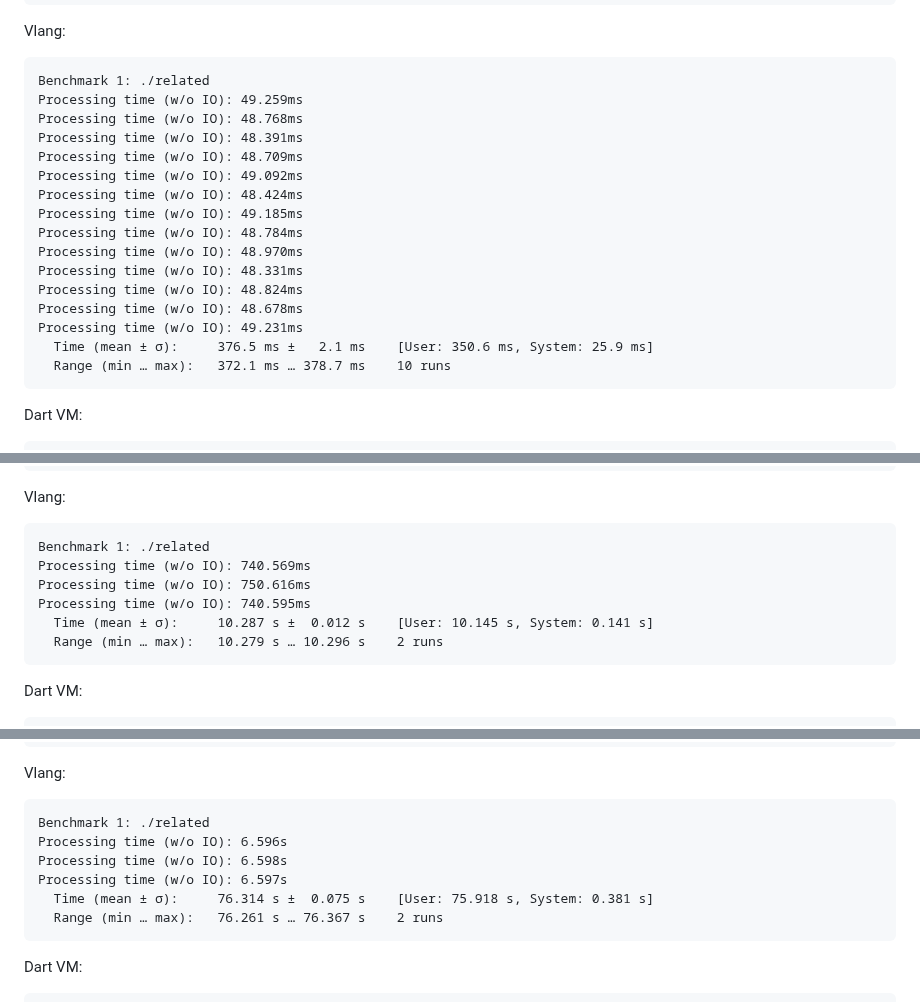
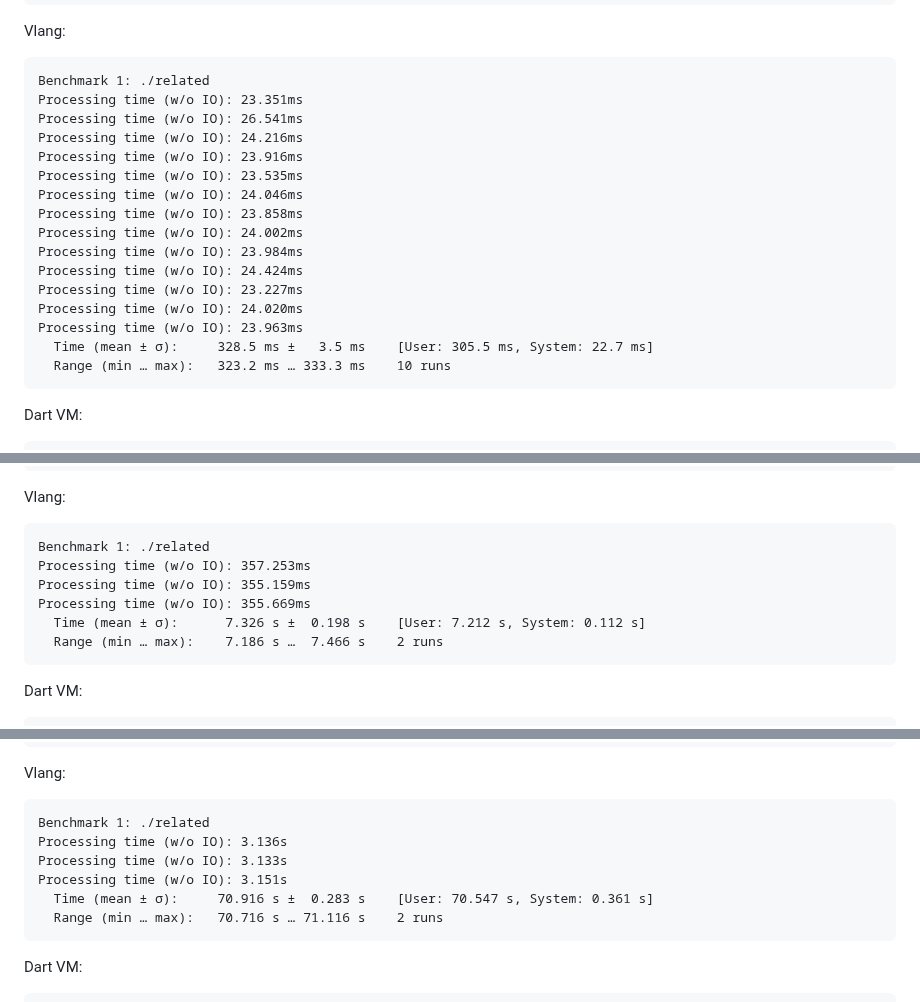
Before and after one commit to jinyus/related_post_gen, a Markdown page: raw_results.md, 3 parts joined by grey strips. Drawn GitHub-style.

```diff
--- a/raw_results.md
+++ b/raw_results.md
@@ -324,21 +324,21 @@ Odin:
 Vlang:
 
     Benchmark 1: ./related
-    Processing time (w/o IO): 49.259ms
-    Processing time (w/o IO): 48.768ms
-    Processing time (w/o IO): 48.391ms
-    Processing time (w/o IO): 48.709ms
-    Processing time (w/o IO): 49.092ms
-    Processing time (w/o IO): 48.424ms
-    Processing time (w/o IO): 49.185ms
-    Processing time (w/o IO): 48.784ms
-    Processing time (w/o IO): 48.970ms
-    Processing time (w/o IO): 48.331ms
-    Processing time (w/o IO): 48.824ms
-    Processing time (w/o IO): 48.678ms
-    Processing time (w/o IO): 49.231ms
-      Time (mean ± σ):     376.5 ms ±   2.1 ms    [User: 350.6 ms, System: 25.9 ms]
-      Range (min … max):   372.1 ms … 378.7 ms    10 runs
+    Processing time (w/o IO): 23.351ms
+    Processing time (w/o IO): 26.541ms
+    Processing time (w/o IO): 24.216ms
+    Processing time (w/o IO): 23.916ms
+    Processing time (w/o IO): 23.535ms
+    Processing time (w/o IO): 24.046ms
+    Processing time (w/o IO): 23.858ms
+    Processing time (w/o IO): 24.002ms
+    Processing time (w/o IO): 23.984ms
+    Processing time (w/o IO): 24.424ms
+    Processing time (w/o IO): 23.227ms
+    Processing time (w/o IO): 24.020ms
+    Processing time (w/o IO): 23.963ms
+      Time (mean ± σ):     328.5 ms ±   3.5 ms    [User: 305.5 ms, System: 22.7 ms]
+      Range (min … max):   323.2 ms … 333.3 ms    10 runs
 
 Dart VM:
 
@@ -1064,11 +1064,11 @@ Odin:
 Vlang:
 
     Benchmark 1: ./related
-    Processing time (w/o IO): 740.569ms
-    Processing time (w/o IO): 750.616ms
-    Processing time (w/o IO): 740.595ms
-      Time (mean ± σ):     10.287 s ±  0.012 s    [User: 10.145 s, System: 0.141 s]
-      Range (min … max):   10.279 s … 10.296 s    2 runs
+    Processing time (w/o IO): 357.253ms
+    Processing time (w/o IO): 355.159ms
+    Processing time (w/o IO): 355.669ms
+      Time (mean ± σ):      7.326 s ±  0.198 s    [User: 7.212 s, System: 0.112 s]
+      Range (min … max):    7.186 s …  7.466 s    2 runs
 
 Dart VM:
 
@@ -1479,11 +1479,11 @@ Odin:
 Vlang:
 
     Benchmark 1: ./related
-    Processing time (w/o IO): 6.596s
-    Processing time (w/o IO): 6.598s
-    Processing time (w/o IO): 6.597s
-      Time (mean ± σ):     76.314 s ±  0.075 s    [User: 75.918 s, System: 0.381 s]
-      Range (min … max):   76.261 s … 76.367 s    2 runs
+    Processing time (w/o IO): 3.136s
+    Processing time (w/o IO): 3.133s
+    Processing time (w/o IO): 3.151s
+      Time (mean ± σ):     70.916 s ±  0.283 s    [User: 70.547 s, System: 0.361 s]
+      Range (min … max):   70.716 s … 71.116 s    2 runs
 
 Dart VM:
 
```
Also changed, not shown: readme.md (+1 -1 lines).
